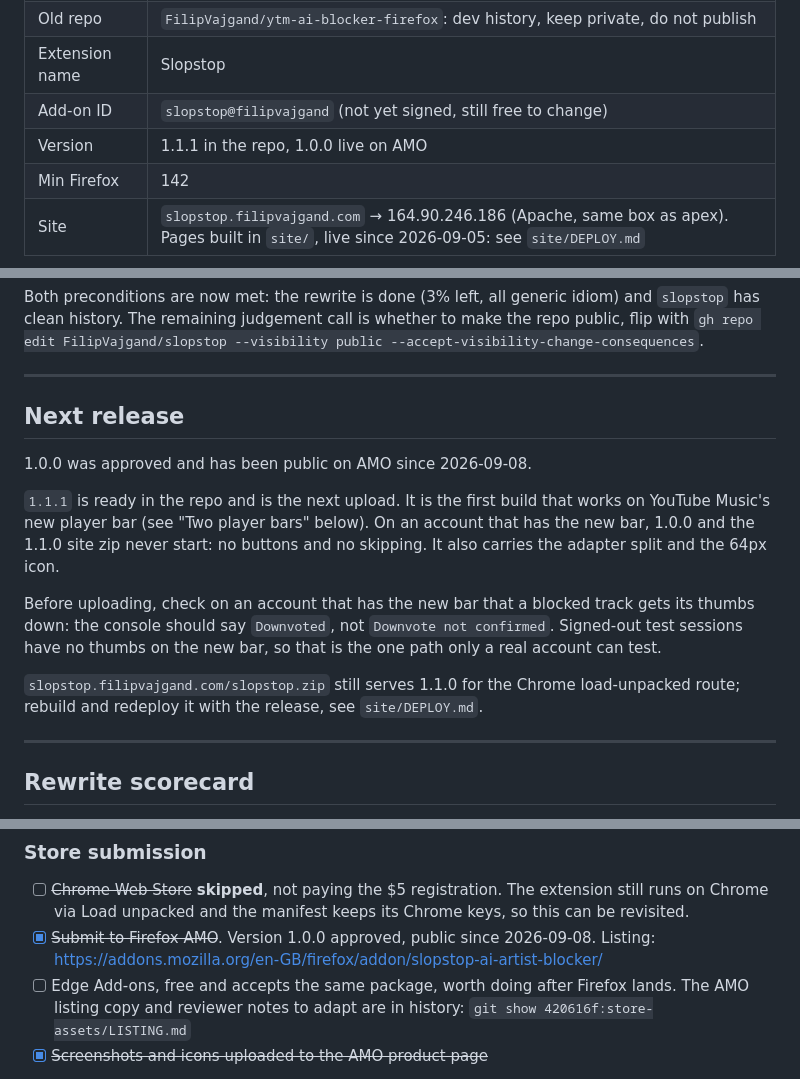
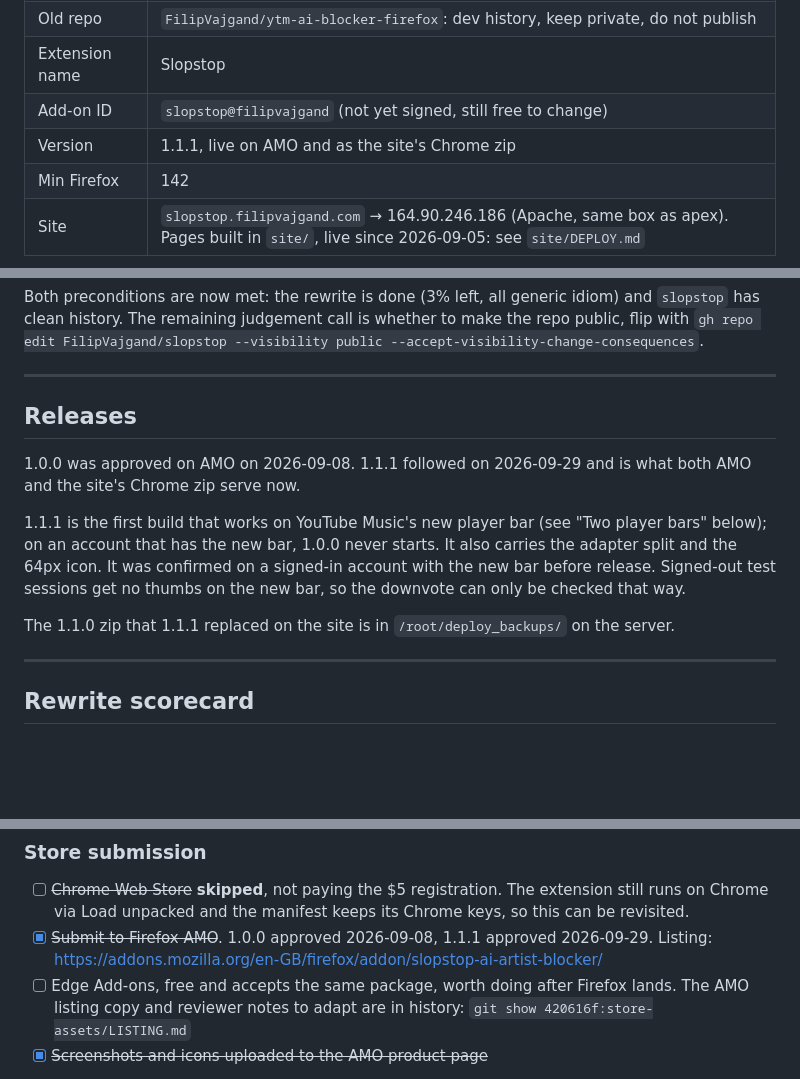
Before and after one commit to FilipVajgand/slopstop, a Markdown page: PROGRESS.md, 3 parts joined by grey strips. Rendered like a GitHub page; blank space fills up the shorter version.

Commit message:
Record 1.1.1 as released on AMO and the site
AMO approved 1.1.1 on 2026-09-29, and the site's Chrome zip was
redeployed with the same build that day. The zip it replaced is kept
in /root/deploy_backups/ on the server.

Co-Authored-By: Claude Opus 5.5 <noreply@anthropic.com>

```diff
--- a/PROGRESS.md
+++ b/PROGRESS.md
@@ -16,7 +16,7 @@ current work is making it independently ours so it can be published.
 | Old repo | `FilipVajgand/ytm-ai-blocker-firefox`: dev history, keep private, do not publish |
 | Extension name | Slopstop |
 | Add-on ID | `slopstop@filipvajgand` (not yet signed, still free to change) |
-| Version | 1.1.1 in the repo, 1.0.0 live on AMO |
+| Version | 1.1.1, live on AMO and as the site's Chrome zip |
 | Min Firefox | 142 |
 | Site | `slopstop.filipvajgand.com` → 164.90.246.186 (Apache, same box as apex). Pages built in `site/`, live since 2026-09-05: see `site/DEPLOY.md` |
 
@@ -42,22 +42,19 @@ the repo public, flip with
 
 ---
 
-## Next release
+## Releases
 
-1.0.0 was approved and has been public on AMO since 2026-09-08.
+1.0.0 was approved on AMO on 2026-09-08. 1.1.1 followed on 2026-09-29 and is
+what both AMO and the site's Chrome zip serve now.
 
-`1.1.1` is ready in the repo and is the next upload. It is the first build that
-works on YouTube Music's new player bar (see "Two player bars" below). On an
-account that has the new bar, 1.0.0 and the 1.1.0 site zip never start: no
-buttons and no skipping. It also carries the adapter split and the 64px icon.
+1.1.1 is the first build that works on YouTube Music's new player bar (see "Two
+player bars" below); on an account that has the new bar, 1.0.0 never starts. It
+also carries the adapter split and the 64px icon. It was confirmed on a
+signed-in account with the new bar before release. Signed-out test sessions get
+no thumbs on the new bar, so the downvote can only be checked that way.
 
-Before uploading, check on an account that has the new bar that a blocked track
-gets its thumbs down: the console should say `Downvoted`, not `Downvote not
-confirmed`. Signed-out test sessions have no thumbs on the new bar, so that is
-the one path only a real account can test.
-
-`slopstop.filipvajgand.com/slopstop.zip` still serves 1.1.0 for the Chrome
-load-unpacked route; rebuild and redeploy it with the release, see `site/DEPLOY.md`.
+The 1.1.0 zip that 1.1.1 replaced on the site is in `/root/deploy_backups/` on
+the server.
 
 ---
 
@@ -110,7 +107,7 @@ their comments, naming, code organisation and design.
 
 ### Store submission
 - [ ] ~~Chrome Web Store~~ **skipped**, not paying the $5 registration. The extension still runs on Chrome via Load unpacked and the manifest keeps its Chrome keys, so this can be revisited.
-- [x] ~~Submit to Firefox AMO~~. Version 1.0.0 approved, public since 2026-09-08. Listing: https://addons.mozilla.org/en-GB/firefox/addon/slopstop-ai-artist-blocker/
+- [x] ~~Submit to Firefox AMO~~. 1.0.0 approved 2026-09-08, 1.1.1 approved 2026-09-29. Listing: https://addons.mozilla.org/en-GB/firefox/addon/slopstop-ai-artist-blocker/
 - [ ] Edge Add-ons, free and accepts the same package, worth doing after Firefox lands. The AMO listing copy and reviewer notes to adapt are in history: `git show 420616f:store-assets/LISTING.md`
 - [x] ~~Screenshots and icons uploaded to the AMO product page~~
 
```
